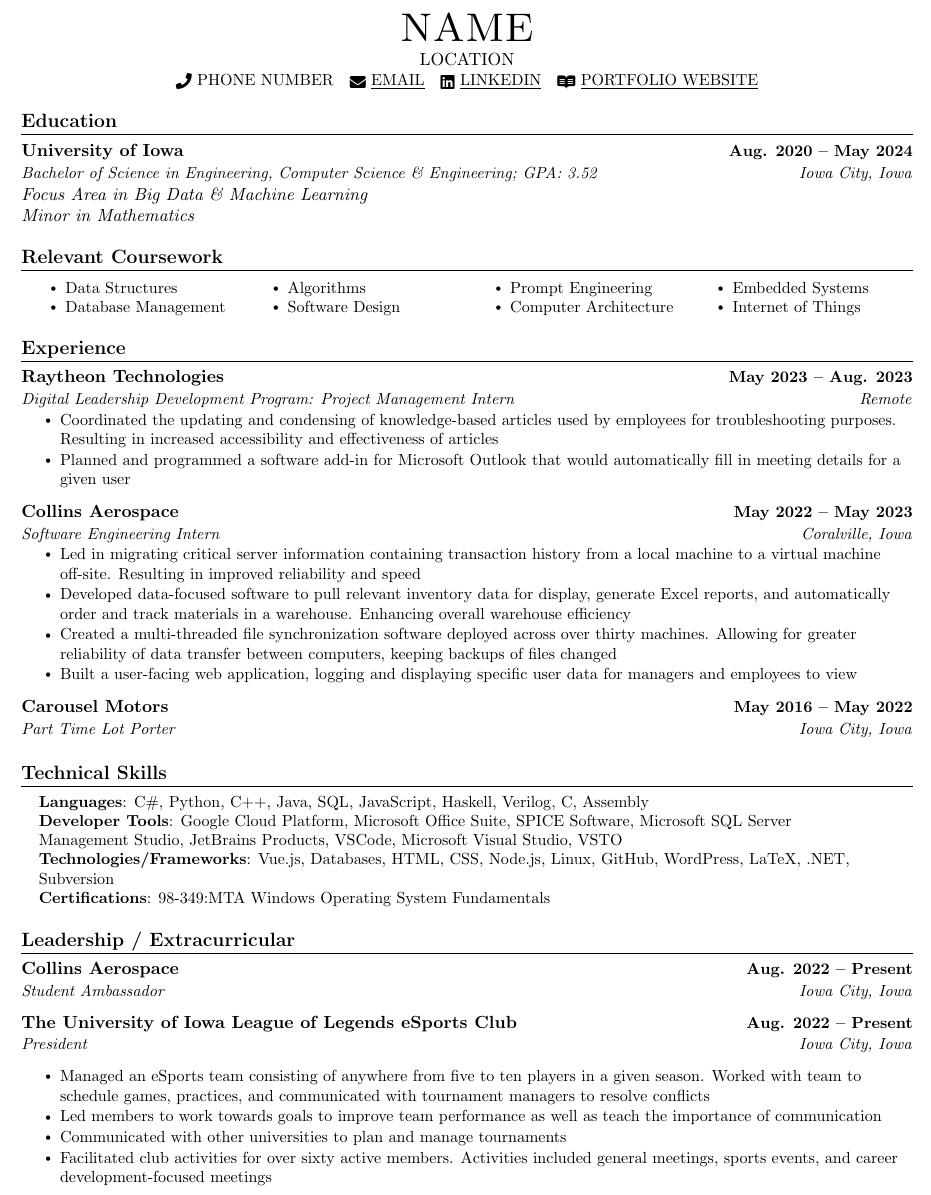
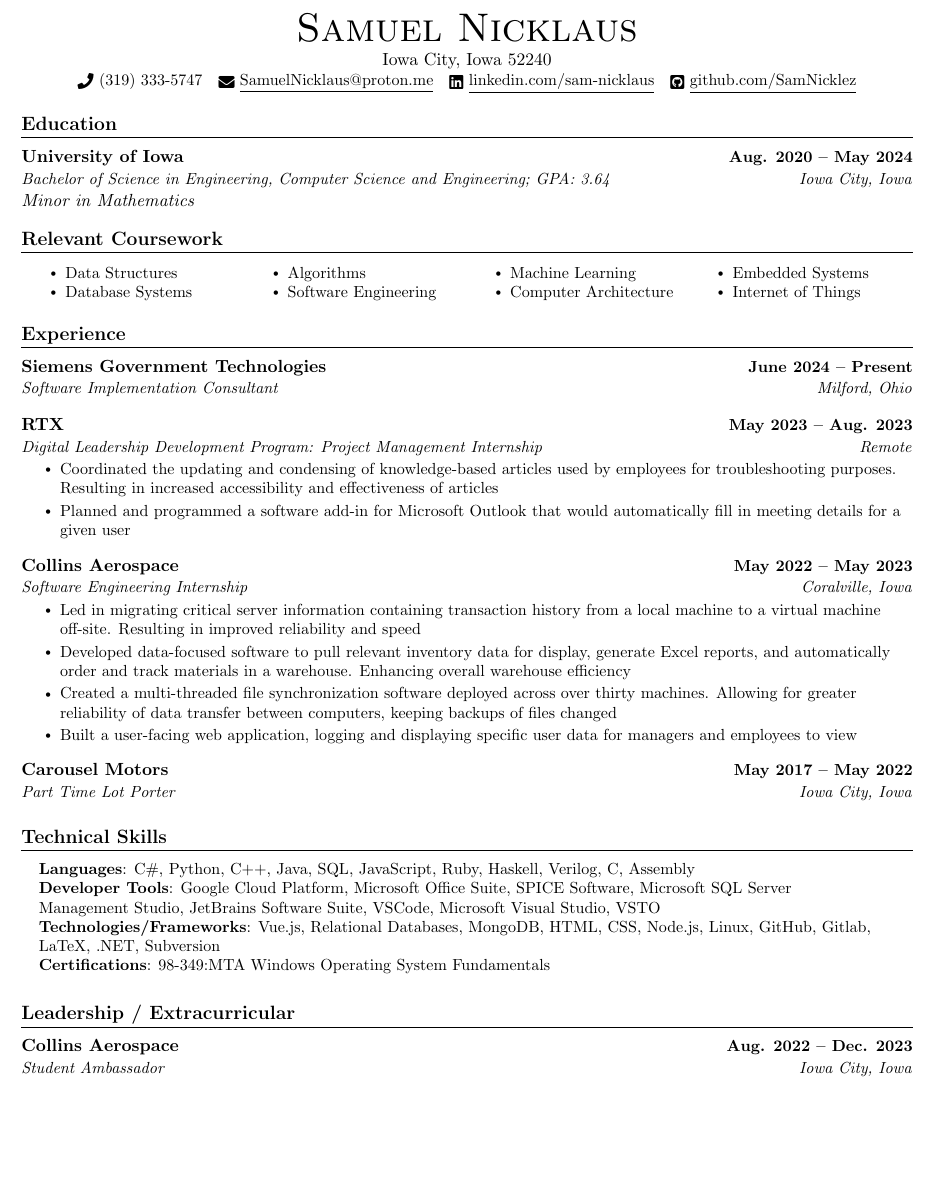
Before and after one commit to SamNicklez/LaTex-Resume, a LaTeX CV (Resume.tex): part of the page, cut at the place of the change, the shorter picture padded with empty space. Compiled offline with pdfLaTeX.

Commit message:
Update Resume.tex

```diff
--- a/Resume.tex
+++ b/Resume.tex
@@ -90,41 +86,39 @@
 \begin{document}
 
 \begin{center}
-    {\Huge \scshape NAME} \\ \vspace{1pt}
-    LOCATION \\ \vspace{1pt}
-    \small \raisebox{-0.1\height}\faPhone\ {PHONE NUMBER} ~ \href{mailto:EMAIL}{\raisebox{-0.2\height}\faEnvelope\  \underline{EMAIL}} ~
-    \href{LINKEDIN}{\raisebox{-0.2\height}\faLinkedin\ \underline{LINKEDIN}}  ~
-    \href{PORTFOLIO WEBSITE}{\raisebox{-0.2\height}\faReadme\ \underline{PORTFOLIO WEBSITE}}
-
+    {\Huge \scshape Samuel Nicklaus} \\ \vspace{1pt}
+    Iowa City, Iowa 52240 \\ \vspace{1pt}
+    \small \raisebox{-0.1\height}\faPhone\ {(319) 333-5747} ~ \href{mailto:samuelnicklaus@proton.me}{\raisebox{-0.2\height}\faEnvelope\  \underline{SamuelNicklaus@proton.me}} ~
+    \href{https://linkedin.com/in/sam-nicklaus}{\raisebox{-0.2\height}\faLinkedin\ \underline{linkedin.com/sam-nicklaus}}  ~
+    \href{https://github.com/SamNicklez}{\raisebox{-0.2\height}\faGithubSquare\ \underline{github.com/SamNicklez}}
 \end{center}
 
 %-----------EDUCATION-----------
 \section{Education}
+ \vspace{2pt}
   \resumeSubHeadingListStart
     \resumeSubheading
       {University of Iowa}{Aug. 2020 -- May 2024}
-    {Bachelor of Science in Engineering, Computer Science \& Engineering; GPA: 3.52
+    {Bachelor of Science in Engineering, Computer Science and Engineering; GPA: 3.64
     }{Iowa City, Iowa}
     \vspace{2pt}
     \newline
-            \emph
-                {Focus Area in Big Data \& Machine Learning}
-            \newline
-            \emph
-                {Minor in Mathematics}
-
+        \emph
+            {Minor in Mathematics}
+                \vspace{-2pt}
   \resumeSubHeadingListEnd
 
 %------RELEVANT COURSEWORK-------
 \section{Relevant Coursework}
+ \vspace{2pt}
     %\resumeSubHeadingListStart
         \begin{multicols}{4}
             \begin{itemize}[itemsep=-5pt, parsep=5pt]
                 \item\small Data Structures
-                \item Database Management
+                \item Database Systems
                 \item Algorithms
-                \item Software Design
-                \item Prompt Engineering
+                \item Software Engineering
+                \item Machine Learning
                 \item Computer Architecture
                 \item Embedded Systems
                 \item Internet of Things
@@ -133,10 +127,15 @@
 
 %-----------EXPERIENCE-----------
 \section{Experience}
+ \vspace{2pt}
   \resumeSubHeadingListStart
   \resumeSubheading
-      {Raytheon Technologies}{May 2023 -- Aug. 2023}
-      {Digital Leadership Development Program: Project Management Intern}{Remote}
+      {Siemens Government Technologies}{June 2024 -- Present}
+      {Software Implementation Consultant}{Milford, Ohio}
+      \vspace{4pt}
+  \resumeSubheading
+      {RTX}{May 2023 -- Aug. 2023}
+      {Digital Leadership Development Program: Project Management Internship}{Remote}
       \resumeItemListStart
         \resumeItem{Coordinated the updating and condensing of knowledge-based articles used by employees for troubleshooting purposes. Resulting in increased accessibility and effectiveness of articles}
         \resumeItem{Planned and programmed a software add-in for Microsoft Outlook that would automatically fill in meeting details for a given user}
@@ -144,7 +143,7 @@
         \vspace{4pt}
     \resumeSubheading
       {Collins Aerospace}{May 2022 -- May 2023}
-      {Software Engineering Intern}{Coralville, Iowa}
+      {Software Engineering Internship}{Coralville, Iowa}
       \resumeItemListStart
         \resumeItem{Led in migrating critical server information containing transaction history from a local machine to a virtual machine off-site. Resulting in improved reliability and speed}
         \resumeItem{Developed data-focused software to pull relevant inventory data for display, generate Excel reports, and automatically order and track materials in a warehouse. Enhancing overall warehouse efficiency}
@@ -153,41 +152,29 @@
         \resumeItemListEnd
         \vspace{4pt}
     \resumeSubheading
-      {Carousel Motors}{May 2016 -- May 2022}
+      {Carousel Motors}{May 2017 -- May 2022}
       {Part Time Lot Porter}{Iowa City, Iowa}
     \vspace{4pt}
   \resumeSubHeadingListEnd
 
-
-%-----------PROJECTS-----------%
-%-----No room for projects-----%
-
-
 %-----------PROGRAMMING SKILLS-----------
 \section{Technical Skills}
+ \vspace{2pt}
  \begin{itemize}[leftmargin=0.15in, label={}]
     \small{\item{
-     \textbf{Languages}{: C\#, Python, C++, Java, SQL, JavaScript, Haskell, Verilog, C, Assembly} \\
-     \textbf{Developer Tools}{: Google Cloud Platform, Microsoft Office Suite, SPICE Software, Microsoft SQL Server \\Management Studio, JetBrains Products, VSCode, Microsoft Visual Studio, VSTO} \\
-     \textbf{Technologies/Frameworks}{: Vue.js, Databases, HTML, CSS, Node.js, Linux, GitHub, WordPress, LaTeX, .NET, Subversion} \\
+     \textbf{Languages}{: C\#, Python, C++, Java, SQL, JavaScript, Ruby, Haskell, Verilog, C, Assembly} \\
+     \textbf{Developer Tools}{: Google Cloud Platform, Microsoft Office Suite, SPICE Software, Microsoft SQL Server \\Management Studio, JetBrains Software Suite, VSCode, Microsoft Visual Studio, VSTO} \\
+     \textbf{Technologies/Frameworks}{: Vue.js, Relational Databases, MongoDB, HTML, CSS, Node.js, Linux, GitHub, Gitlab, LaTeX, .NET, Subversion} \\
      \textbf{Certifications}{: 98-349:MTA Windows Operating System Fundamentals} \\
     }}
  \end{itemize}
  \vspace{-8pt}
 
-
 %-----------INVOLVEMENT---------------
 \section{Leadership / Extracurricular}
     \resumeSubHeadingListStart
-        \resumeSubheading{Collins Aerospace}{Aug. 2022 -- Present}{Student Ambassador}{Iowa City, Iowa}
         \vspace{2pt}
-        \resumeSubheading{The University of Iowa League of Legends eSports Club}{Aug. 2022 -- Present}{President}{Iowa City, Iowa}
-        \vspace{2pt}
-                \resumeItemListStart
-                    \resumeItem{Managed an eSports team consisting of anywhere from five to ten players in a given season. Worked with team to schedule games, practices, and communicated with tournament managers to resolve conflicts}
-                    \resumeItem{Led members to work towards goals to improve team performance as well as teach the importance of communication}
-                    \resumeItem{Communicated with other universities to plan and manage tournaments}
-                    \resumeItem{Facilitated club activities for over sixty active members. Activities included general meetings, sports events, and career development-focused meetings}          \resumeSubHeadingListEnd
-                \resumeItemListEnd
+        \resumeSubheading{Collins Aerospace}{Aug. 2022 -- Dec. 2023}{Student Ambassador}{Iowa City, Iowa}
+        \resumeItemListEnd
 \vspace{.3 in}
 \end{document}
```
Also changed, not shown: Resume.tex (4 more changed lines).
